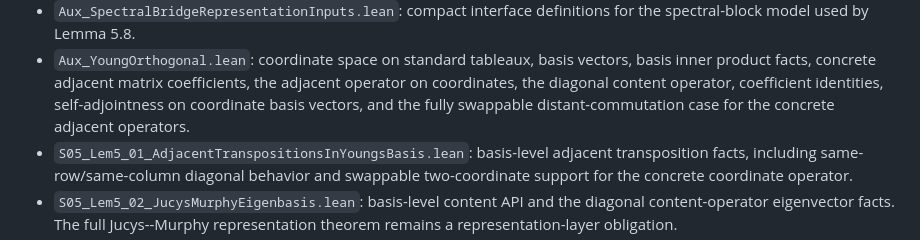
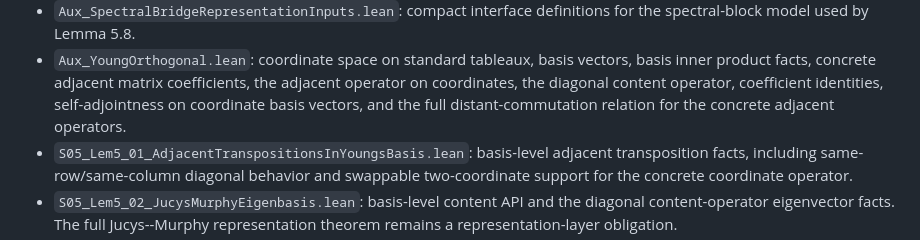
Before and after one commit to chen1088/dict_lean, a Markdown page: PROOF_OBLIGATIONS.md, the part around one of its changes. GitHub-like rendering.

```diff
--- a/PROOF_OBLIGATIONS.md
+++ b/PROOF_OBLIGATIONS.md
@@ -292,7 +295,7 @@ Downstream dependencies: the trace/scalar-value inputs in Lemma 5.8.
   vectors, basis inner product facts, concrete adjacent matrix coefficients,
   the adjacent operator on coordinates, the diagonal content operator,
   coefficient identities, self-adjointness on coordinate basis vectors, and the
-  fully swappable distant-commutation case for the concrete adjacent operators.
+  full distant-commutation relation for the concrete adjacent operators.
 - `S05_Lem5_01_AdjacentTranspositionsInYoungsBasis.lean`: basis-level adjacent
   transposition facts, including same-row/same-column diagonal behavior and
   swappable two-coordinate support for the concrete coordinate operator.
```
Also changed, not shown: other parts of PROOF_OBLIGATIONS.md (+5 -2 lines), DictatorshipTesting/Paper/SECTION5_PROGRESS.md (+30 -10 lines).
